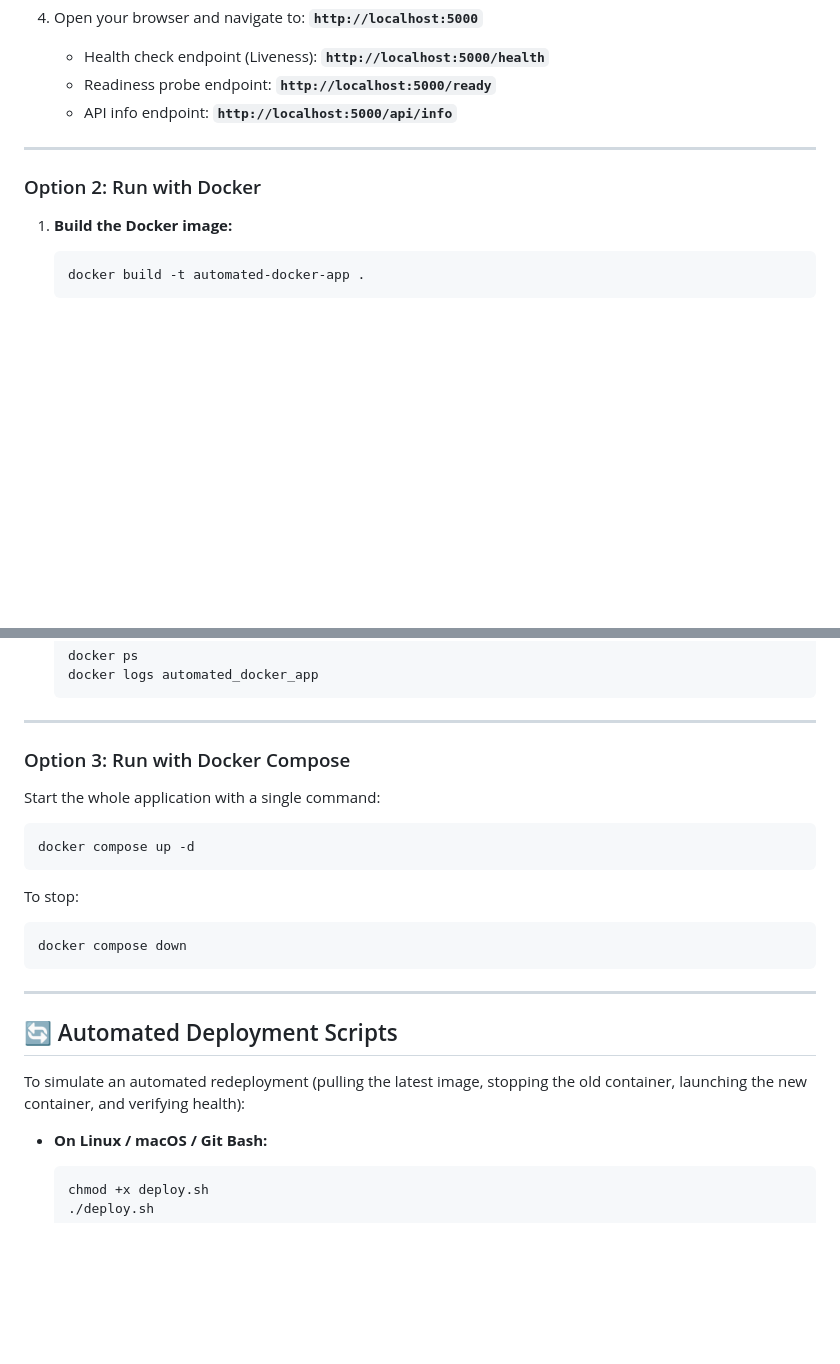
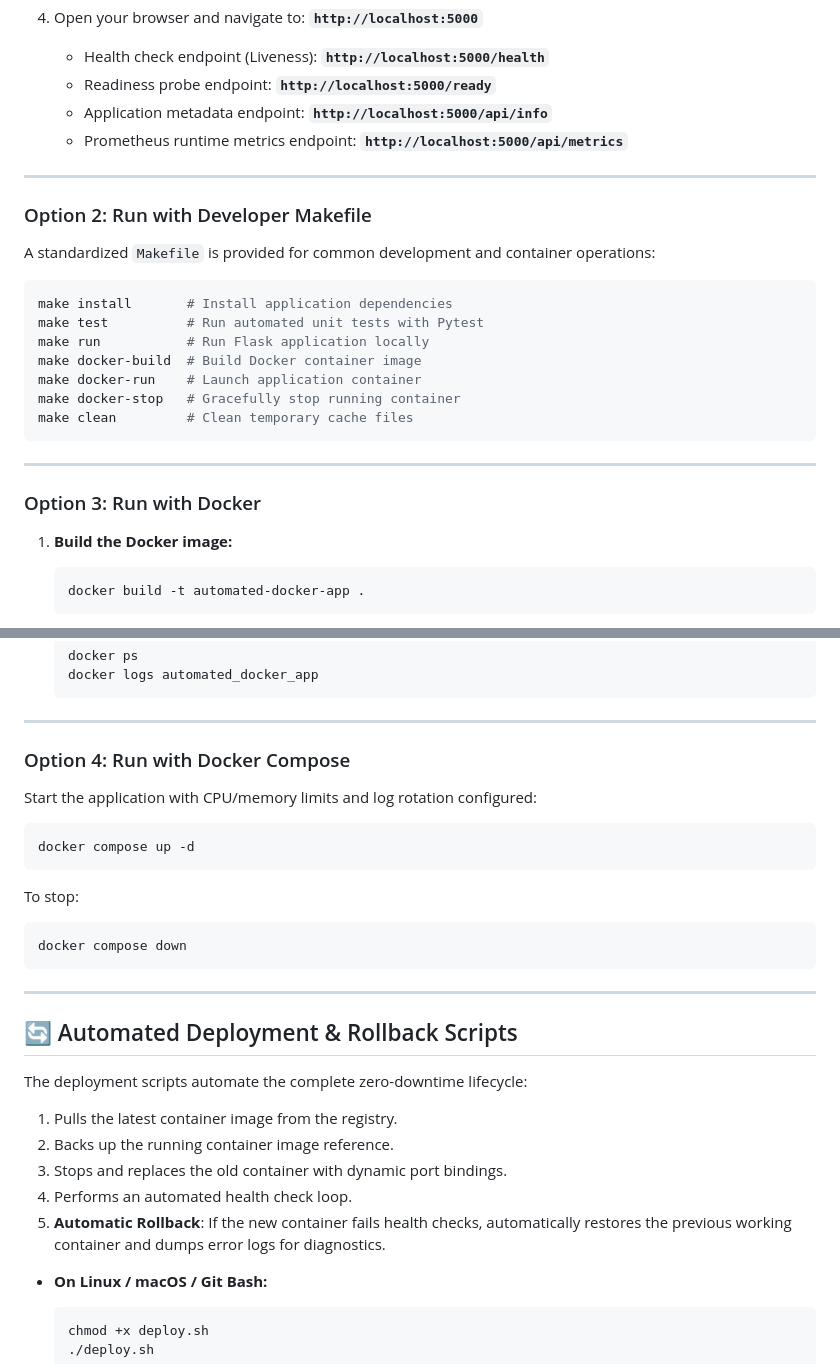
Before and after one commit to Mo-Ashad/Automated-Docker-Deployment, a Markdown page: README.md, 2 parts joined by grey strips. Rendered like a GitHub page; blank space fills up the shorter version.

Commit message:
docs: update documentation with rollback workflow, metrics endpoint, and Makefile usage

````diff
--- a/README.md
+++ b/README.md
@@ -73,11 +73,28 @@ Automated-Docker-Deployment/
 4. Open your browser and navigate to: **`http://localhost:5000`**
    - Health check endpoint (Liveness): **`http://localhost:5000/health`**
    - Readiness probe endpoint: **`http://localhost:5000/ready`**
-   - API info endpoint: **`http://localhost:5000/api/info`**
+   - Application metadata endpoint: **`http://localhost:5000/api/info`**
+   - Prometheus runtime metrics endpoint: **`http://localhost:5000/api/metrics`**
 
 ---
 
-### Option 2: Run with Docker
+### Option 2: Run with Developer Makefile
+
+A standardized `Makefile` is provided for common development and container operations:
+
+```bash
+make install       # Install application dependencies
+make test          # Run automated unit tests with Pytest
+make run           # Run Flask application locally
+make docker-build  # Build Docker container image
+make docker-run    # Launch application container
+make docker-stop   # Gracefully stop running container
+make clean         # Clean temporary cache files
+```
+
+---
+
+### Option 3: Run with Docker
 
 1. **Build the Docker image:**
    ```bash
@@ -97,9 +114,9 @@ Automated-Docker-Deployment/
 
 ---
 
-### Option 3: Run with Docker Compose
+### Option 4: Run with Docker Compose
 
-Start the whole application with a single command:
+Start the application with CPU/memory limits and log rotation configured:
 ```bash
 docker compose up -d
 ```
@@ -111,9 +128,14 @@ docker compose down
 
 ---
 
-## 🔄 Automated Deployment Scripts
+## 🔄 Automated Deployment & Rollback Scripts
 
-To simulate an automated redeployment (pulling the latest image, stopping the old container, launching the new container, and verifying health):
+The deployment scripts automate the complete zero-downtime lifecycle:
+1. Pulls the latest container image from the registry.
+2. Backs up the running container image reference.
+3. Stops and replaces the old container with dynamic port bindings.
+4. Performs an automated health check loop.
+5. **Automatic Rollback**: If the new container fails health checks, automatically restores the previous working container and dumps error logs for diagnostics.
 
 - **On Linux / macOS / Git Bash:**
   ```bash
````
Also changed, not shown: EXPLANATION.md (+1 -0 lines).
